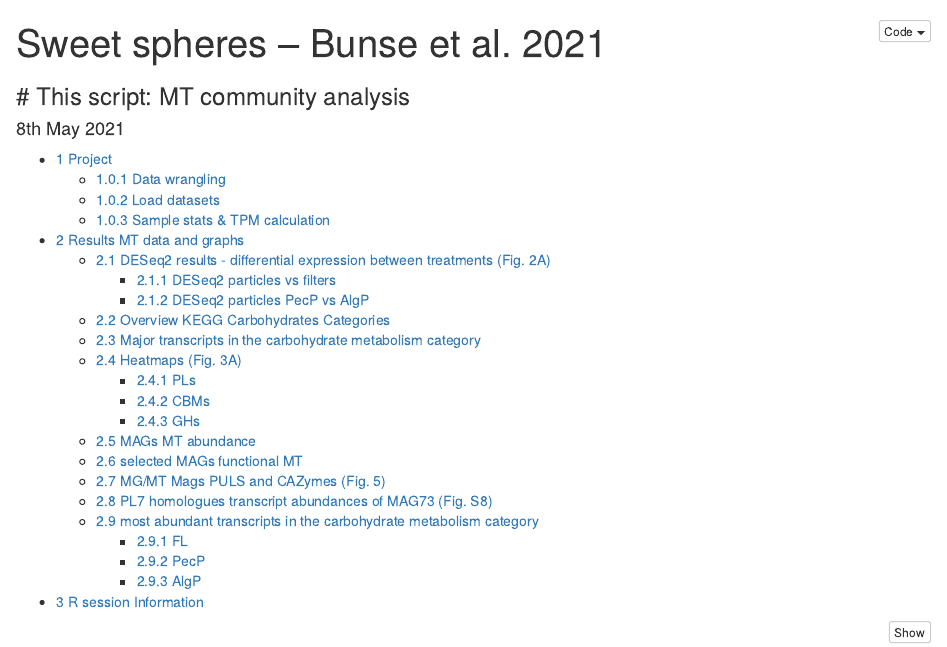
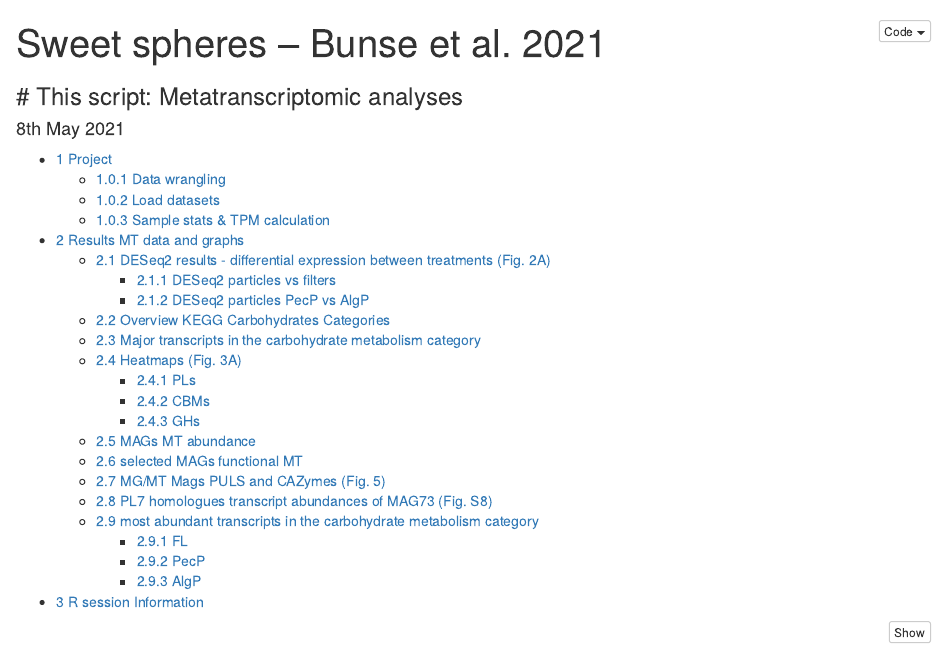
Before and after one commit to matthiaswietz/sweet-spheres, an R Markdown document (code/metatranscriptomics.Rmd): the page in a window 1100 px wide, from its top. Rendered offline with R 4.5, knitr and Pandoc, with nearby package versions; some code elsewhere in the file could not run offline.

Commit message:
Update and rename BAH_MT_analyses_github_upload_210508.Rmd to metatranscriptomics.Rmd

```diff
--- a/code/BAH_MT_analyses_github_upload_210508.Rmd
+++ b/code/metatranscriptomics.Rmd
@@ -1,6 +1,6 @@
 ---
 title: "Sweet spheres -- Bunse et al. 2021"
-subtitle: "# This script: MT community analysis"
+subtitle: "# This script: Metatranscriptomic analyses"
 date: "8th May 2021"
 output:
   html_document:
```
